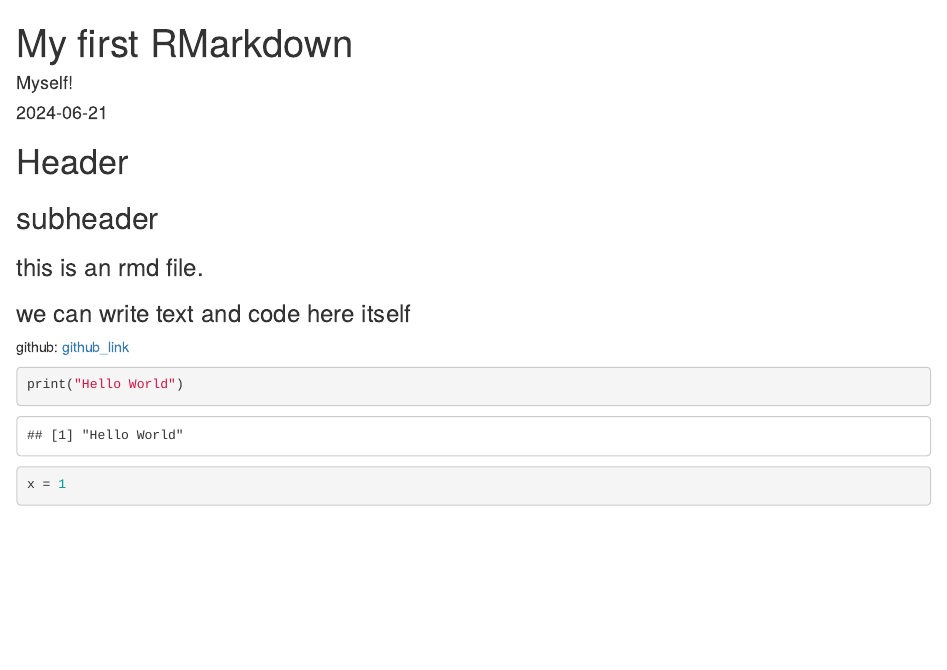
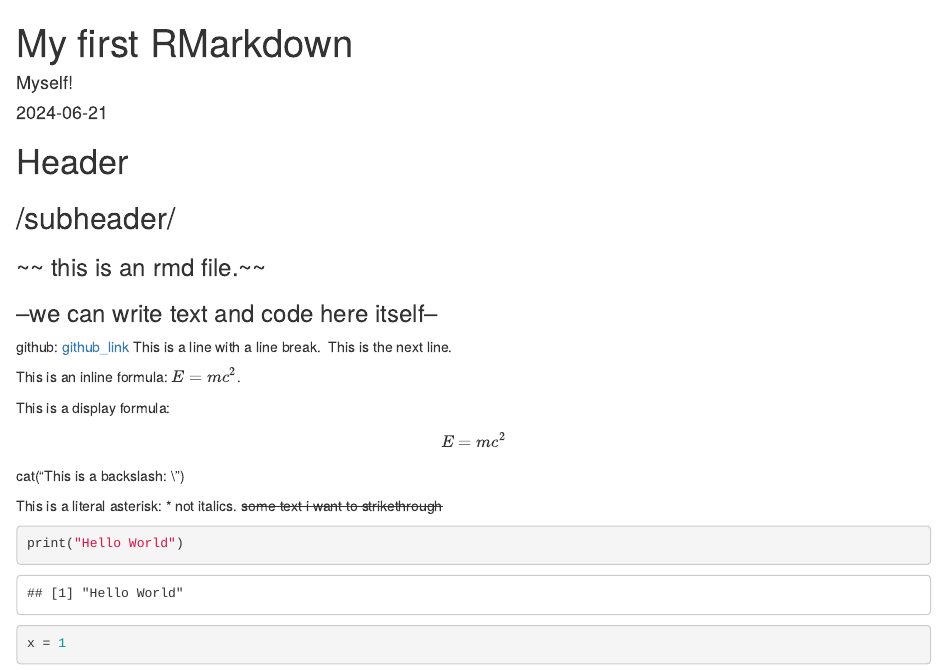
Before and after one commit to Hasnain-3764/Temporary_proj_initially_not_under_vc, an R Markdown document (firstFile.Rmd): the page in a window 1100 px wide, from its top. The pictures show the output file firstFile.html that the author committed with the source, opened offline.

Commit message:
another commit

````diff
--- a/firstFile.Rmd
+++ b/firstFile.Rmd
@@ -6,11 +6,21 @@ output: pdf_document
 ---
 
 # Header
-## subheader
-### this is an rmd file.
-### we can write text and code here itself
+## /subheader/
+### ~~ this is an rmd file.~~
+### --we can write text and code here itself--
 github: [github_link](https://github.com/Hasnain-3764/Temporary_proj_initially_not_under_vc)
+This is a line with a line break.\  This is the next line.
 
+This is an inline formula: \( E = mc^2 \).
+
+This is a display formula:
+\[E = mc^2\]
+
+cat("This is a backslash: \\")
+
+This is a literal asterisk: \* not italics.
+~~some text i want to strikethrough~~
 
 ```{r}
 print("Hello World")
````
Also changed, not shown: firstFile.html, firstFile.pdf, firstFile.Rmd (2 more changed lines).
